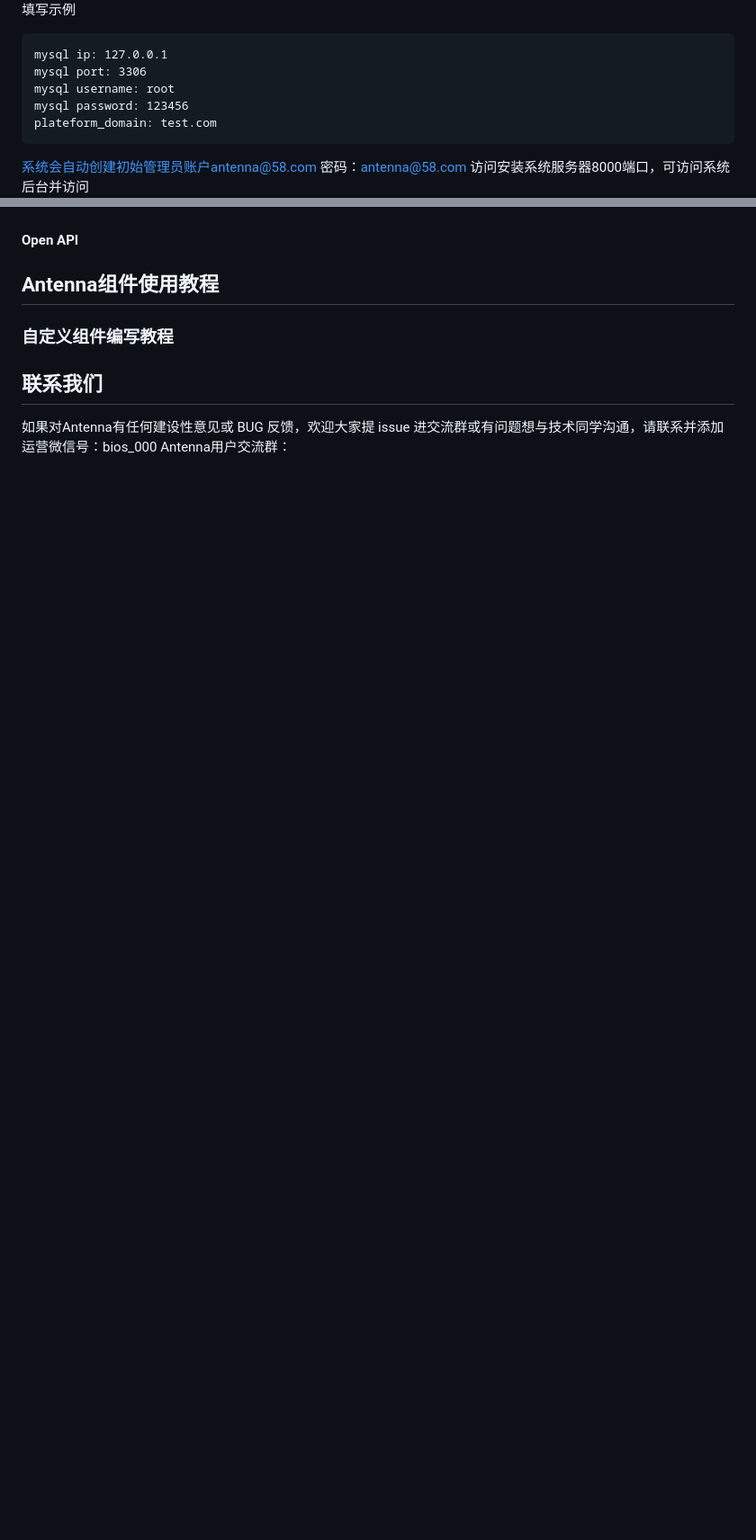
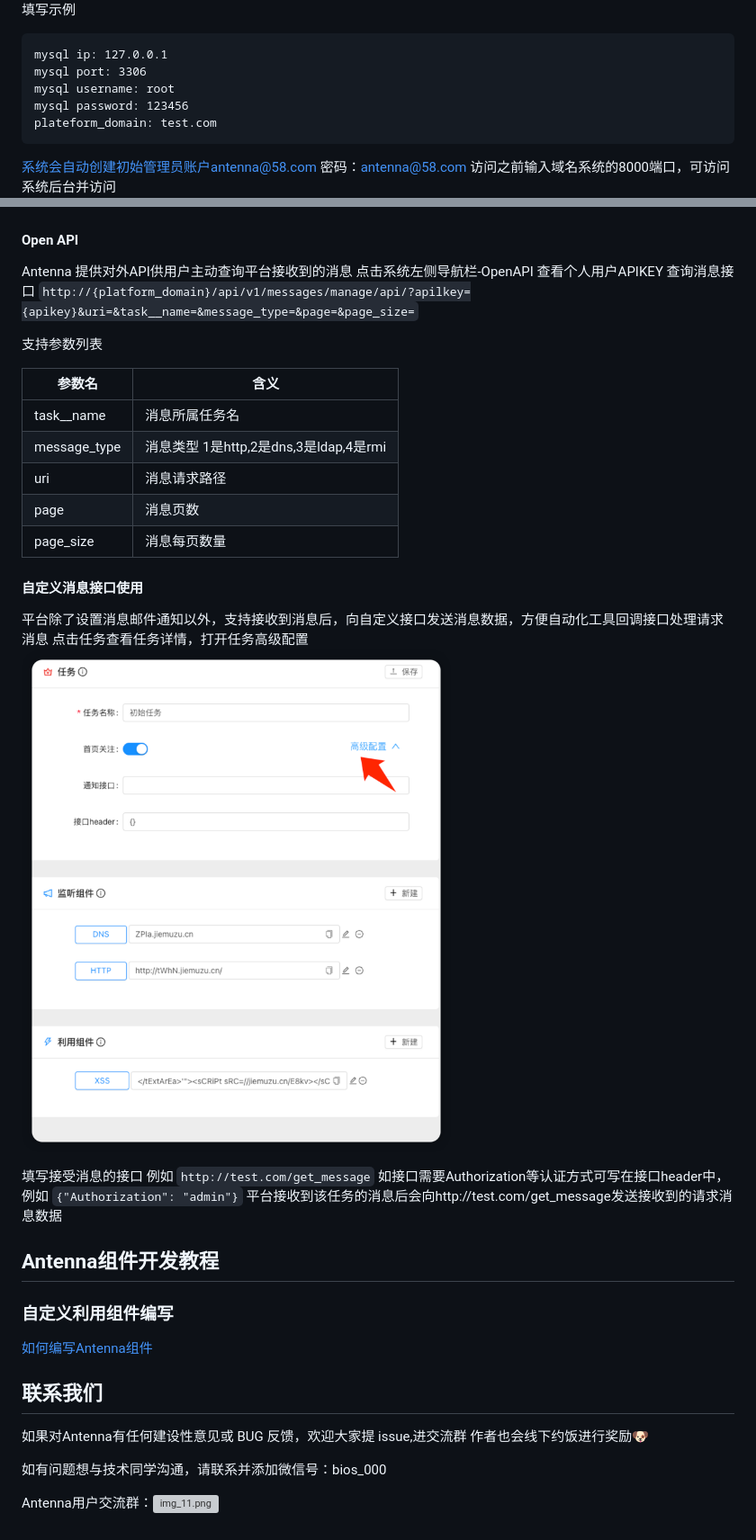
Before and after one commit to wuba/Antenna, a Markdown page: README.md, 2 parts joined by grey strips. Shown at 90% size. Rendered like a GitHub page; pictures changed too: imgs/img_12.png (added); blank space fills up the shorter version; grey boxes are pictures that could not be loaded.

````diff
--- a/README.md
+++ b/README.md
@@ -31,6 +46,7 @@ chmod +x ./*
 脚本运行按照提示填写连接数据库配置与域名信息
 ![img.png](imgs/img_plat.png)
 填写示例
+
 ```angular2html
 mysql ip: 127.0.0.1
 mysql port: 3306
@@ -38,7 +54,8 @@ mysql username: root
 mysql password: 123456
 plateform_domain: test.com
 ```
+
 系统会自动创建初始管理员账户antenna@58.com 密码：antenna@58.com
-访问安装系统服务器8000端口，可访问系统后台并访问
+访问之前输入域名系统的8000端口，可访问系统后台并访问
 ![img.png](imgs/img_start.png)
 
@@ -73,15 +146,37 @@ Antenna 初始开放HTTP、DNS、RMI、LDAP 四个监听组件以及XSS、XXE、
 
 #### Open API
 
+Antenna 提供对外API供用户主动查询平台接收到的消息
+点击系统左侧导航栏-OpenAPI 查看个人用户APIKEY
+查询消息接口
+`http://{platform_domain}/api/v1/messages/manage/api/?apilkey={apikey}&uri=&task__name=&message_type=&page=&page_size=`
 
+支持参数列表
 
+| 参数名          | 含义                             |
+|--------------|--------------------------------|
+| task__name   | 消息所属任务名                        |
+| message_type | 消息类型 1是http,2是dns,3是ldap,4是rmi |
+| uri          | 消息请求路径                         |
+| page         | 消息页数                           |
+| page_size    | 消息每页数量                         |
 
+#### 自定义消息接口使用
+平台除了设置消息邮件通知以外，支持接收到消息后，向自定义接口发送消息数据，方便自动化工具回调接口处理请求消息
+点击任务查看任务详情，打开任务高级配置
+![img_12.png](imgs/img_12.png)
 
-## Antenna组件使用教程
-### 自定义组件编写教程
+填写接受消息的接口 例如
+`http://test.com/get_message`
+如接口需要Authorization等认证方式可写在接口header中，例如
+`{"Authorization": "admin"}`
+平台接收到该任务的消息后会向http://test.com/get_message发送接收到的请求消息数据
+## Antenna组件开发教程
+### 自定义利用组件编写
+[如何编写Antenna组件](./docs/develop_template.md)
+## 联系我们
+如果对Antenna有任何建设性意见或 BUG 反馈，欢迎大家提 issue,进交流群 作者也会线下约饭进行奖励🐶
 
+如有问题想与技术同学沟通，请联系并添加微信号：bios_000
 
-## 联系我们
-如果对Antenna有任何建设性意见或 BUG 反馈，欢迎大家提 issue
-进交流群或有问题想与技术同学沟通，请联系并添加运营微信号：bios_000
-Antenna用户交流群：
+Antenna用户交流群：![img_11.png](img_11.png)
````
Also changed, not shown: other parts of README.md (+85 -14 lines), docs/develop_template.md (added), img_1.png (deleted), img_2.png (deleted), imgs/img.png (renamed from img.png), imgs/img_11.png (added).
